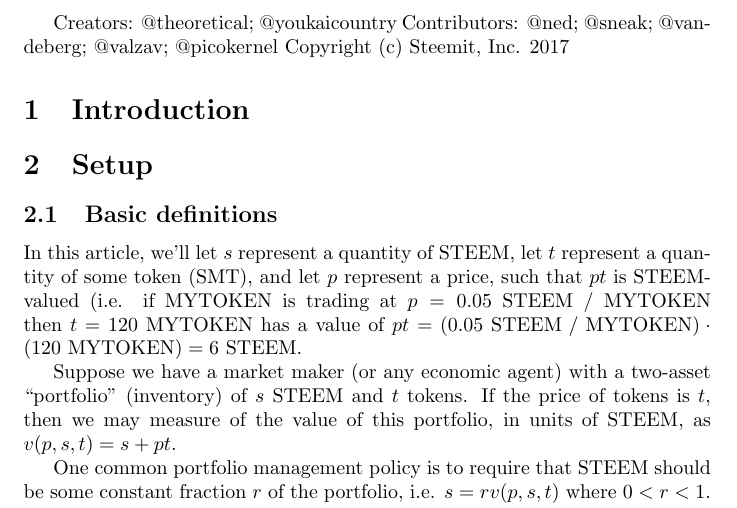
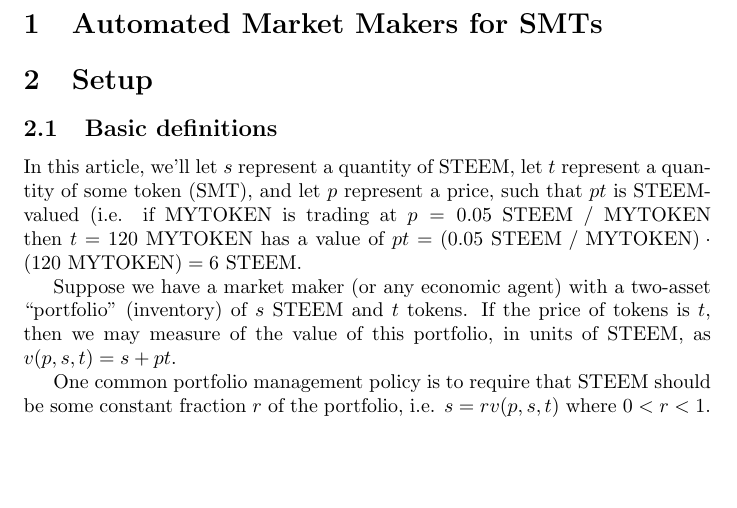
Before and after one commit to steemit/smt-whitepaper, a LaTeX document (smt-manual/market-maker.tex): part of page 1 of 8, cut at the place of the change, the shorter picture padded with empty space. Compiled offline with pdfLaTeX.

Commit message:
Update market-maker.tex

```diff
--- a/smt-manual/market-maker.tex
+++ b/smt-manual/market-maker.tex
@@ -6,11 +6,7 @@
 
 \begin{document}
 
-Creators: @theoretical; @youkaicountry
-Contributors: @ned; @sneak; @vandeberg; @valzav; @picokernel
-Copyright (c) Steemit, Inc. 2017
-
-\section{Introduction}
+\section{Automated Market Makers for SMTs}
 
 \section{Setup}
 
```
